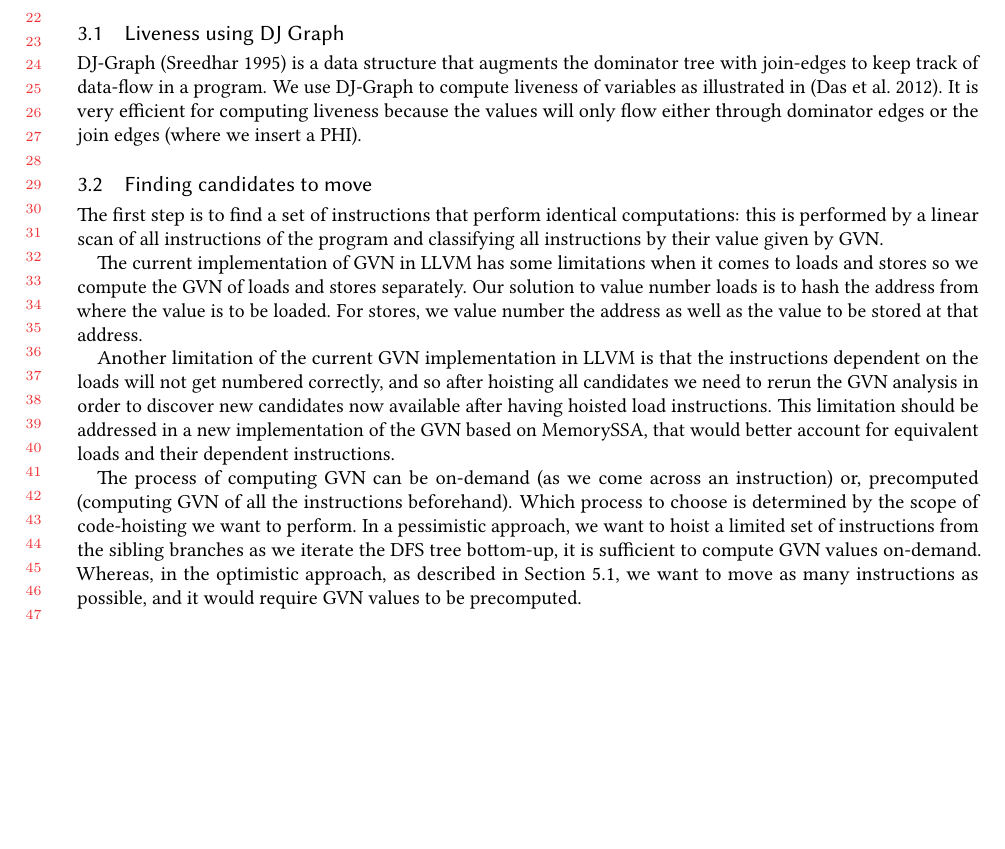
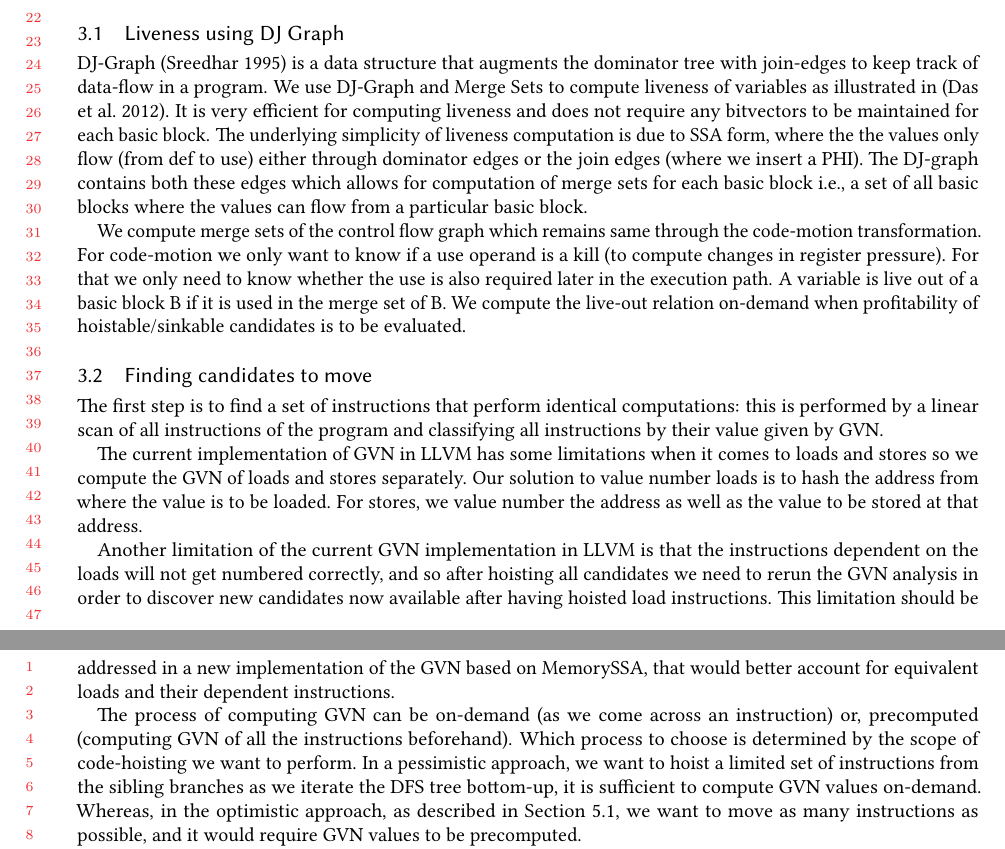
Before and after one commit to reSHARMA/gvn-hoist, a LaTeX paper (acmart-pacmpl-template.tex): part of page 5 of 13 before the commit and two parts of pages 5 and 6 of 13 after it, the two joined at a grey line, cut so that both start at the same text, the shorter picture padded with empty space. Compiled offline with pdfLaTeX.

Commit message:
liveness

```diff
--- a/acmart-pacmpl-template.tex
+++ b/acmart-pacmpl-template.tex
@@ -468,10 +468,23 @@ describe in the rest of this section:
 
 \subsection{Liveness using DJ Graph}
 DJ-Graph \cite{Sreedhar1996} is a data structure that augments the dominator
-tree with join-edges to keep track of data-flow in a program. We use DJ-Graph to
-compute liveness of variables as illustrated in \cite{das2012}.  It is very
-efficient for computing liveness because the values will only flow either
-through dominator edges or the join edges (where we insert a PHI).
+tree with join-edges to keep track of data-flow in a program. We use DJ-Graph
+and Merge Sets to compute liveness of variables as illustrated in
+\cite{das2012}.  It is very efficient for computing liveness and does not
+require any bitvectors to be maintained for each basic block. The underlying
+simplicity of liveness computation is due to SSA form, where the the values only
+flow (from def to use) either through dominator edges or the join edges (where
+we insert a PHI). The DJ-graph contains both these edges which allows for
+computation of merge sets for each basic block i.e., a set of all basic blocks
+where the values can flow from a particular basic block.
+
+We compute merge sets of the control flow graph which remains
+same through the code-motion transformation. For code-motion we only want to
+know if a use operand is a kill (to compute changes in register pressure). For
+that we only need to know whether the use is also required later in the
+execution path. A variable is live out of a basic block B if it is used in the
+merge set of B. We compute the live-out relation on-demand when profitability of
+hoistable/sinkable candidates is to be evaluated.
 
 \subsection{Finding candidates to move}
 The first step is to find a set of instructions that perform identical
```
